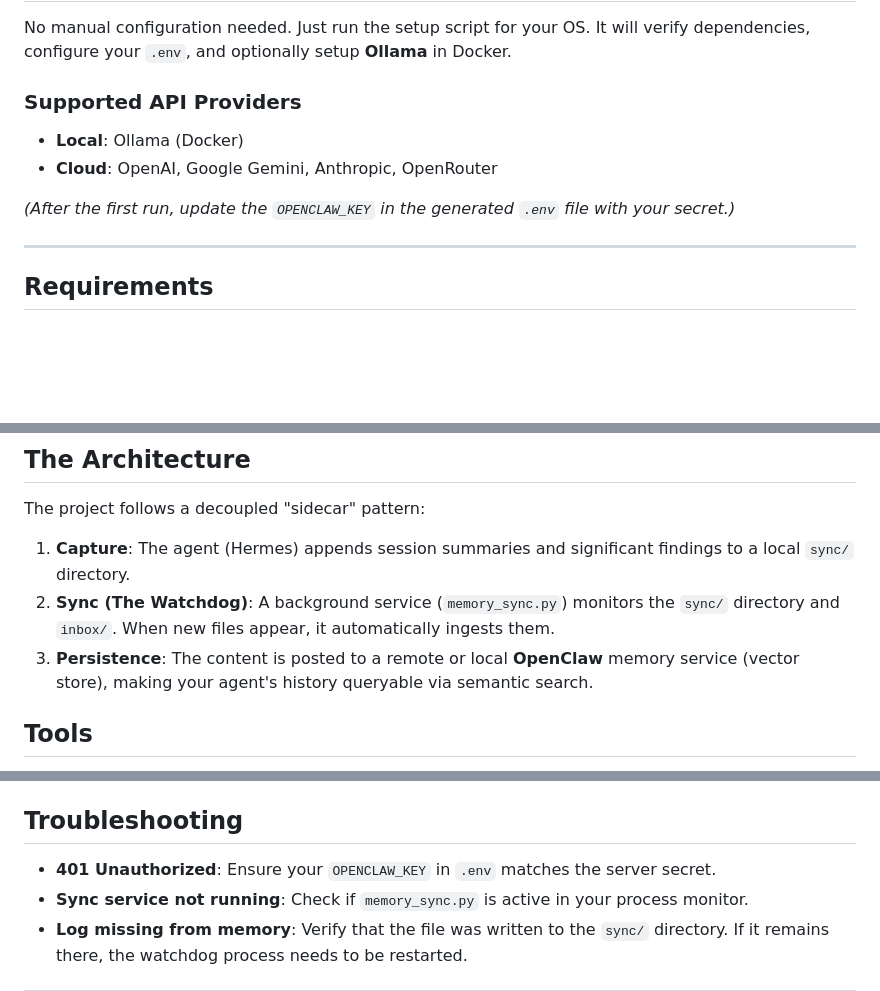
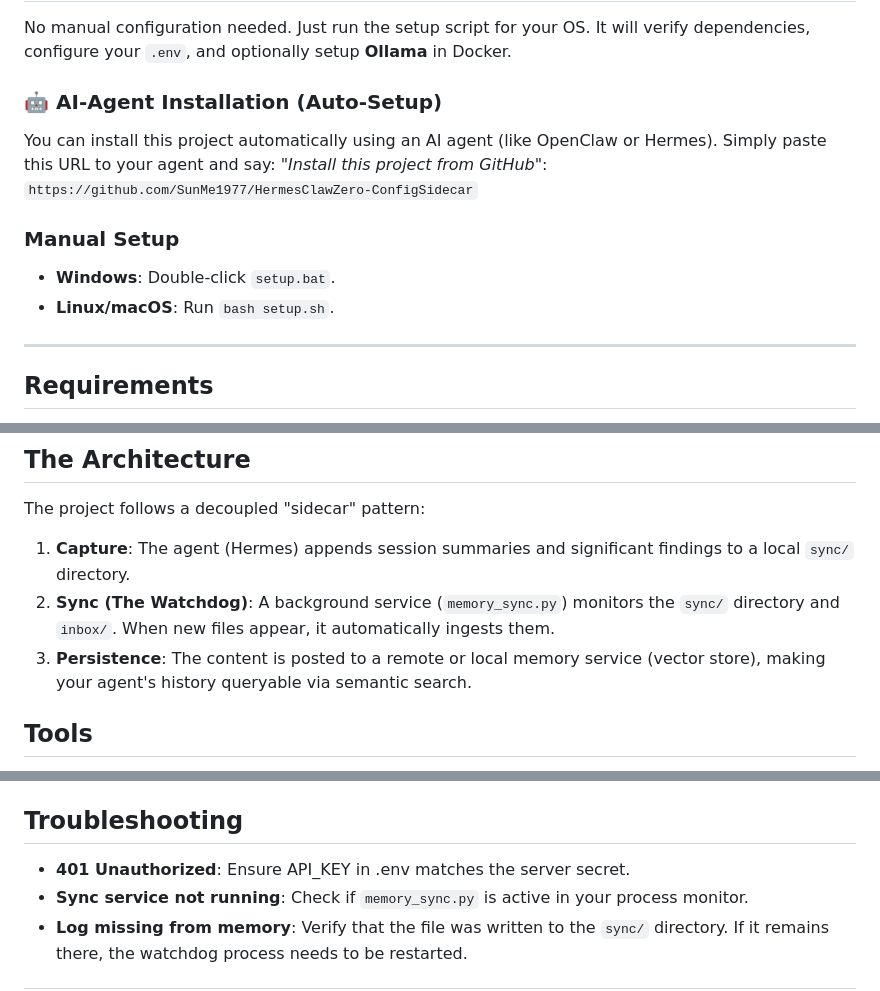
Before and after one commit to SunMe1977/HermesClawZero-ConfigSidecar, a Markdown page: Readme.md, 3 parts joined by grey strips. Rendered like a GitHub page; blank space fills up the shorter version.

Commit message:
feat: add ai-agent installation skill

```diff
--- a/Readme.md
+++ b/Readme.md
@@ -16,11 +16,13 @@ The **HermesClawZero-ConfigSidecar** is a modular, automation-first sidecar serv
 
 No manual configuration needed. Just run the setup script for your OS. It will verify dependencies, configure your `.env`, and optionally setup **Ollama** in Docker.
 
-### Supported API Providers
-- **Local**: Ollama (Docker)
-- **Cloud**: OpenAI, Google Gemini, Anthropic, OpenRouter
+### 🤖 AI-Agent Installation (Auto-Setup)
+You can install this project automatically using an AI agent (like OpenClaw or Hermes). Simply paste this URL to your agent and say: *"Install this project from GitHub"*:
+`https://github.com/SunMe1977/HermesClawZero-ConfigSidecar`
 
-*(After the first run, update the `OPENCLAW_KEY` in the generated `.env` file with your secret.)*
+### Manual Setup
+- **Windows**: Double-click `setup.bat`.
+- **Linux/macOS**: Run `bash setup.sh`.
 
 ---
 ## Requirements
@@ -34,7 +36,7 @@ No manual configuration needed. Just run the setup script for your OS. It will v
 The project follows a decoupled "sidecar" pattern:
 1.  **Capture**: The agent (Hermes) appends session summaries and significant findings to a local `sync/` directory.
 2.  **Sync (The Watchdog)**: A background service (`memory_sync.py`) monitors the `sync/` directory and `inbox/`. When new files appear, it automatically ingests them.
-3.  **Persistence**: The content is posted to a remote or local **OpenClaw** memory service (vector store), making your agent's history queryable via semantic search.
+3.  **Persistence**: The content is posted to a remote or local memory service (vector store), making your agent's history queryable via semantic search.
 
 ## Tools
 This project provides a robust CLI (`scripts/memory.py`), a drag-and-drop ingest tool, and maintenance utilities:
@@ -51,7 +53,7 @@ This project provides a robust CLI (`scripts/memory.py`), a drag-and-drop ingest
 - **Maintenance**: Regularly run `maintenance.bat` if you have imported large batches of data.
 
 ## Troubleshooting
-- **401 Unauthorized**: Ensure your `OPENCLAW_KEY` in `.env` matches the server secret.
+- **401 Unauthorized**: Ensure API_KEY in .env matches the server secret.
 - **Sync service not running**: Check if `memory_sync.py` is active in your process monitor.
 - **Log missing from memory**: Verify that the file was written to the `sync/` directory. If it remains there, the watchdog process needs to be restarted.
 
```
Also changed, not shown: install_via_agent.md (added, +24 -0 lines).
